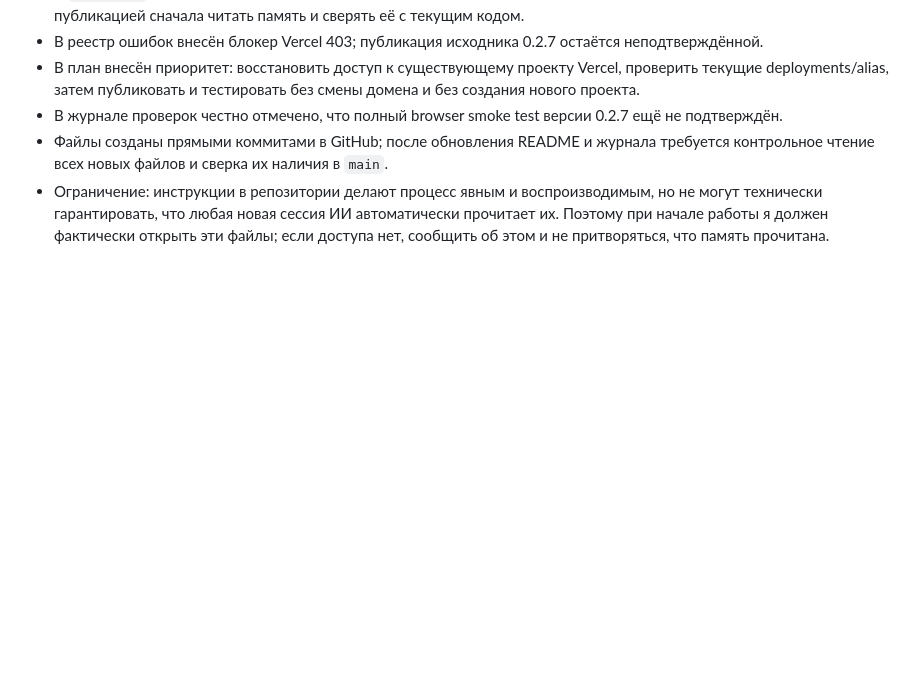
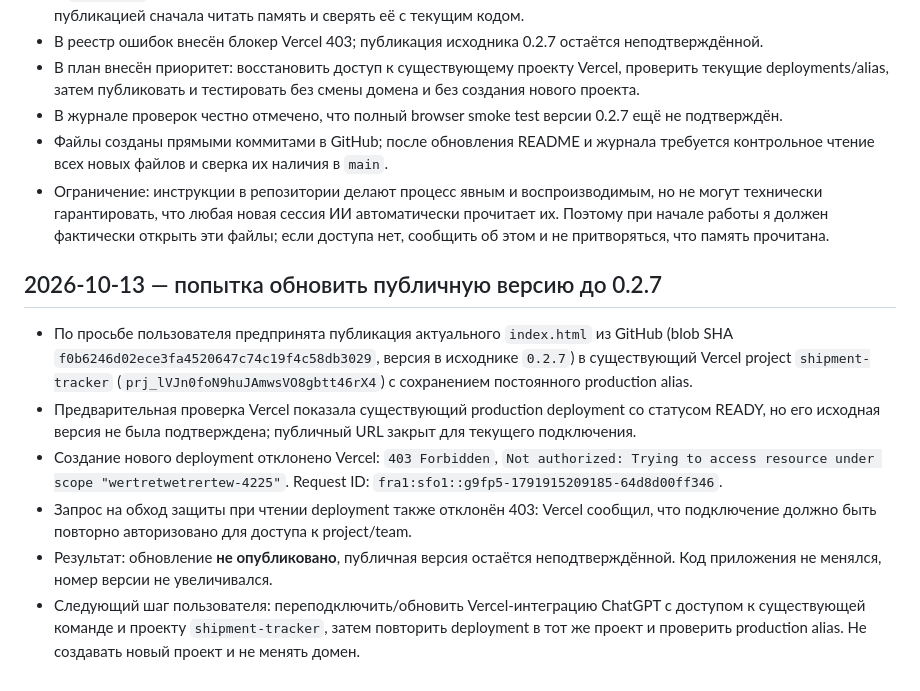
Before and after one commit to wertretwetrertew-a11y/Shipment-Tracker, a Markdown page: DEVELOPMENT_LOG.md, the part around the change. GitHub-like rendering; blank space fills up the shorter version.

Commit message:
Log blocked 0.2.7 deployment attempt

```diff
--- a/DEVELOPMENT_LOG.md
+++ b/DEVELOPMENT_LOG.md
@@ -151,3 +151,12 @@
 - В журнале проверок честно отмечено, что полный browser smoke test версии 0.2.7 ещё не подтверждён.
 - Файлы созданы прямыми коммитами в GitHub; после обновления README и журнала требуется контрольное чтение всех новых файлов и сверка их наличия в `main`.
 - Ограничение: инструкции в репозитории делают процесс явным и воспроизводимым, но не могут технически гарантировать, что любая новая сессия ИИ автоматически прочитает их. Поэтому при начале работы я должен фактически открыть эти файлы; если доступа нет, сообщить об этом и не притворяться, что память прочитана.
+
+## 2026-10-13 — попытка обновить публичную версию до 0.2.7
+
+- По просьбе пользователя предпринята публикация актуального `index.html` из GitHub (blob SHA `f0b6246d02ece3fa4520647c74c19f4c58db3029`, версия в исходнике `0.2.7`) в существующий Vercel project `shipment-tracker` (`prj_lVJn0foN9huJAmwsVO8gbtt46rX4`) с сохранением постоянного production alias.
+- Предварительная проверка Vercel показала существующий production deployment со статусом READY, но его исходная версия не была подтверждена; публичный URL закрыт для текущего подключения.
+- Создание нового deployment отклонено Vercel: `403 Forbidden`, `Not authorized: Trying to access resource under scope "wertretwetrertew-4225"`. Request ID: `fra1:sfo1::g9fp5-1791915209185-64d8d00ff346`.
+- Запрос на обход защиты при чтении deployment также отклонён 403: Vercel сообщил, что подключение должно быть повторно авторизовано для доступа к project/team.
+- Результат: обновление **не опубликовано**, публичная версия остаётся неподтверждённой. Код приложения не менялся, номер версии не увеличивался.
+- Следующий шаг пользователя: переподключить/обновить Vercel-интеграцию ChatGPT с доступом к существующей команде и проекту `shipment-tracker`, затем повторить deployment в тот же проект и проверить production alias. Не создавать новый проект и не менять домен.
```
